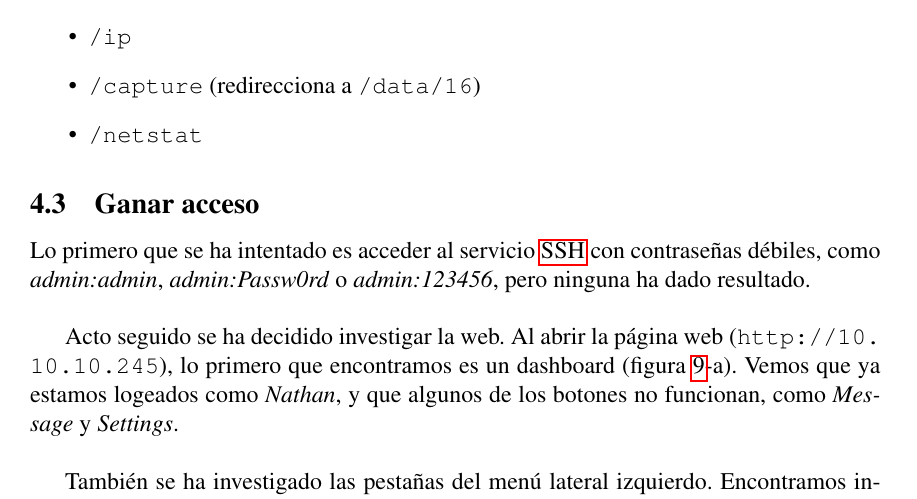
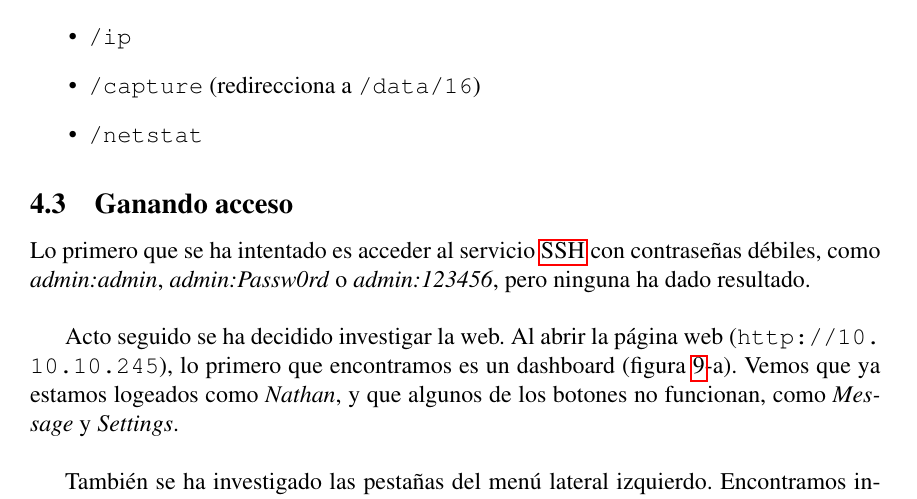
Before and after one commit to VictorNS69/TFM, a LaTeX paper (Main.tex, which reads sections/machines/cap.tex): part of page 19 of 27, cut so that both start at the same text. Compiled offline with pdfLaTeX.

Commit message:
modified title

```diff
--- a/sections/machines/cap.tex
+++ b/sections/machines/cap.tex
@@ -37,7 +37,7 @@ Como resultado\footnote{\href{https://github.com/VictorNS69/TFM/blob/main/machin
     \item \texttt{/netstat}
 \end{itemize}
 
-\subsection{Ganar acceso}
+\subsection{Ganando acceso}
 
 Lo primero que se ha intentado es acceder al servicio \acrshort{ssh} con contraseñas débiles, como \textit{admin:admin}, \textit{admin:Passw0rd} o \textit{admin:123456}, pero ninguna ha dado resultado.\\
 
```
